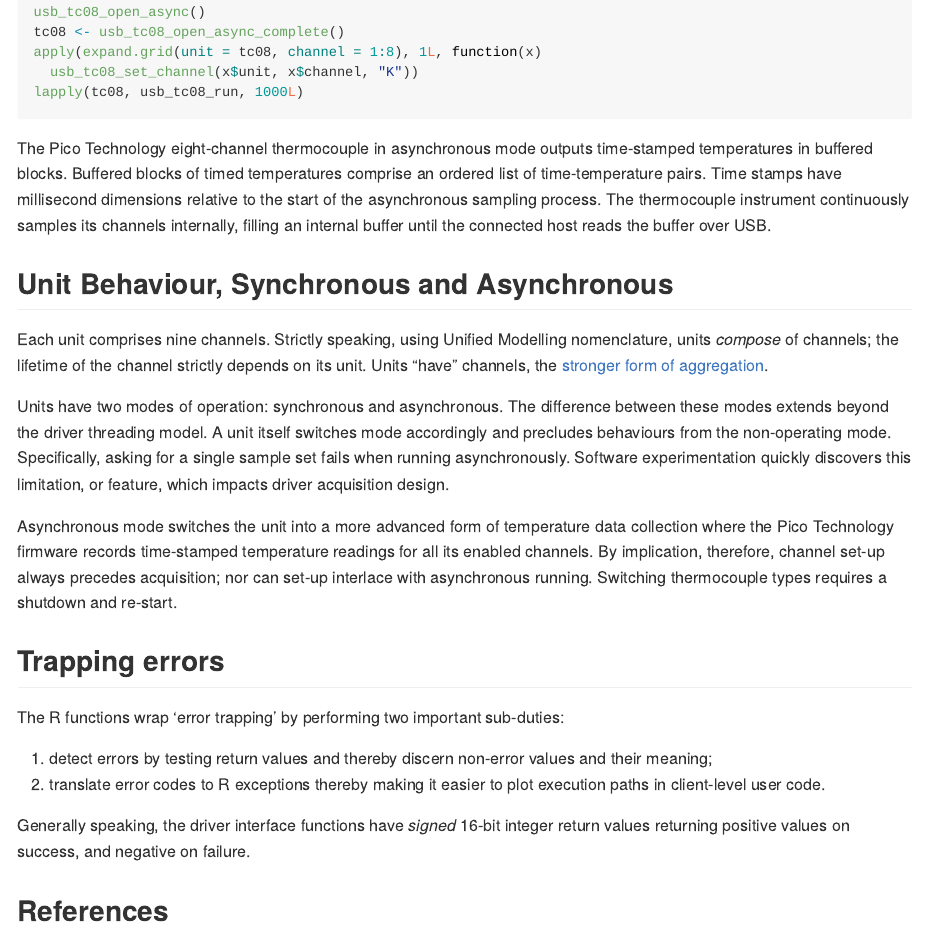
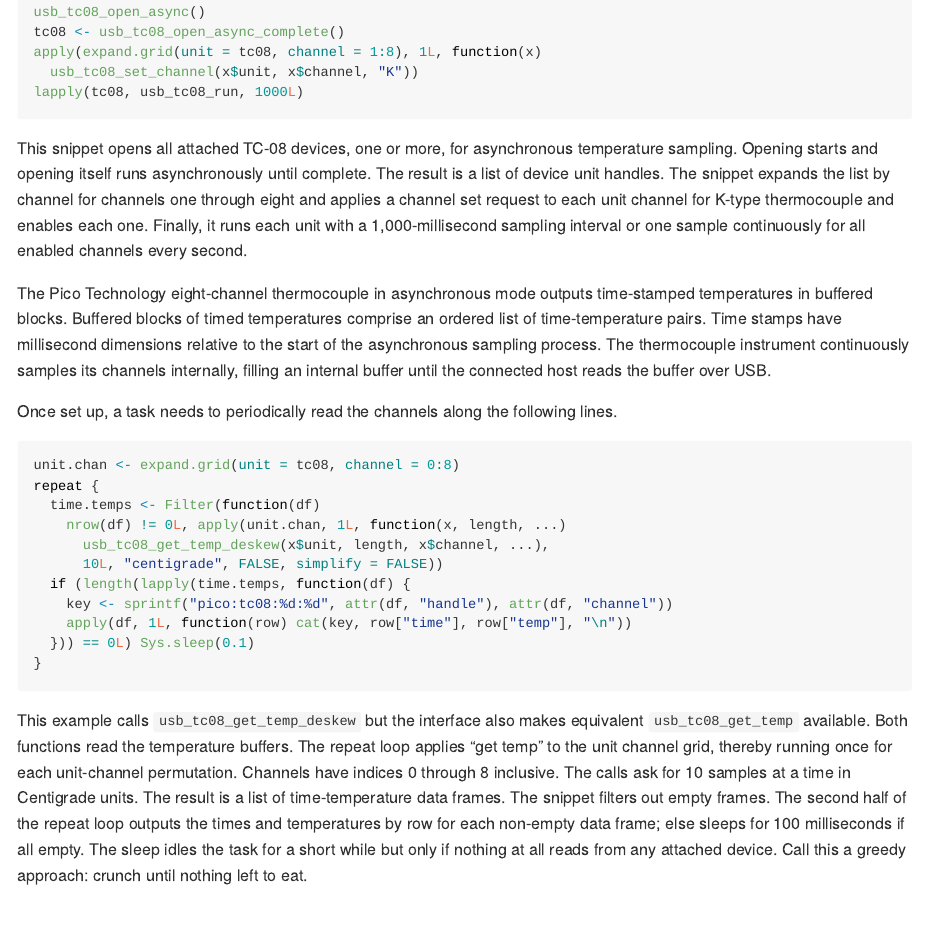
Before and after one commit to royratcliffe/usbtc08r, an R Markdown document (README.Rmd): the page in a window 1100 px wide, from 930 px down. Rendered offline with R 4.5, knitr and Pandoc, with nearby package versions; badge pictures from the web are left out.

Commit message:
docs: periodically read channels

````diff
--- a/README.Rmd
+++ b/README.Rmd
@@ -55,7 +55,27 @@ apply(expand.grid(unit = tc08, channel = 1:8), 1L, function(x)
 lapply(tc08, usb_tc08_run, 1000L)
 ```
 
+This snippet opens all attached TC-08 devices, one or more, for asynchronous temperature sampling. Opening starts and opening itself runs asynchronously until complete. The result is a list of device unit handles. The snippet expands the list by channel for channels one through eight and applies a channel set request to each unit channel for K-type thermocouple and enables each one. Finally, it runs each unit with a 1,000-millisecond sampling interval or one sample continuously for all enabled channels every second.
+
 The Pico Technology eight-channel thermocouple in asynchronous mode outputs time-stamped temperatures in buffered blocks. Buffered blocks of timed temperatures comprise an ordered list of time-temperature pairs. Time stamps have millisecond dimensions relative to the start of the asynchronous sampling process. The thermocouple instrument continuously samples its channels internally, filling an internal buffer until the connected host reads the buffer over USB.
+
+Once set up, a task needs to periodically read the channels along the following lines.
+
+```r
+unit.chan <- expand.grid(unit = tc08, channel = 0:8)
+repeat {
+  time.temps <- Filter(function(df)
+    nrow(df) != 0L, apply(unit.chan, 1L, function(x, length, ...)
+      usb_tc08_get_temp_deskew(x$unit, length, x$channel, ...),
+      10L, "centigrade", FALSE, simplify = FALSE))
+  if (length(lapply(time.temps, function(df) {
+    key <- sprintf("pico:tc08:%d:%d", attr(df, "handle"), attr(df, "channel"))
+    apply(df, 1L, function(row) cat(key, row["time"], row["temp"], "\n"))
+  })) == 0L) Sys.sleep(0.1)
+}
+```
+
+This example calls `usb_tc08_get_temp_deskew` but the interface also makes equivalent `usb_tc08_get_temp` available. Both functions read the temperature buffers. The repeat loop applies "get temp" to the unit channel grid, thereby running once for each unit-channel permutation. Channels have indices 0 through 8 inclusive. The calls ask for 10 samples at a time in Centigrade units. The result is a list of time-temperature data frames. The snippet filters out empty frames. The second half of the repeat loop outputs the times and temperatures by row for each non-empty data frame; else sleeps for 100 milliseconds if all empty. The sleep idles the task for a short while but only if nothing at all reads from any attached device. Call this a greedy approach: crunch until nothing left to eat.
 
 ## Unit Behaviour, Synchronous and Asynchronous
 
````
